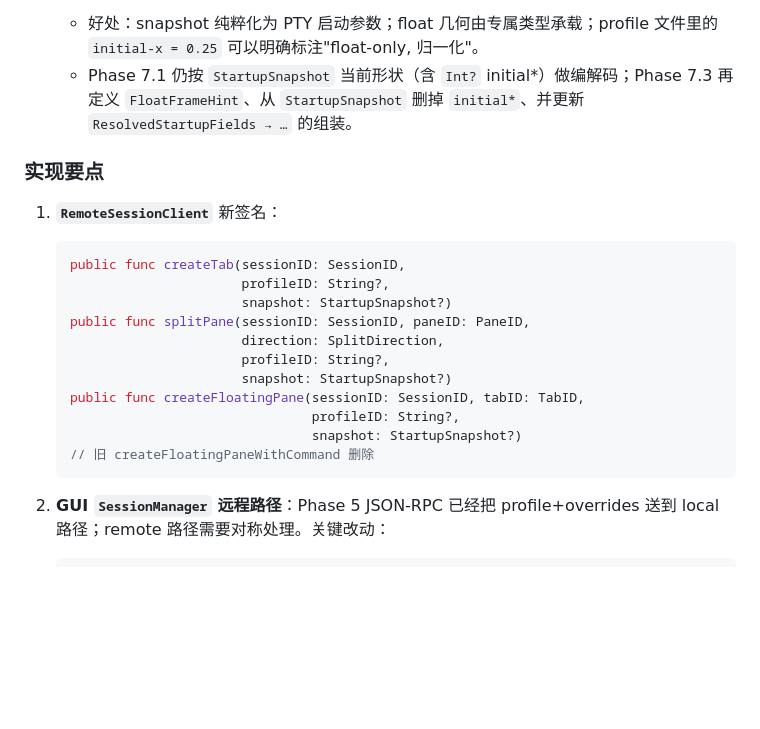
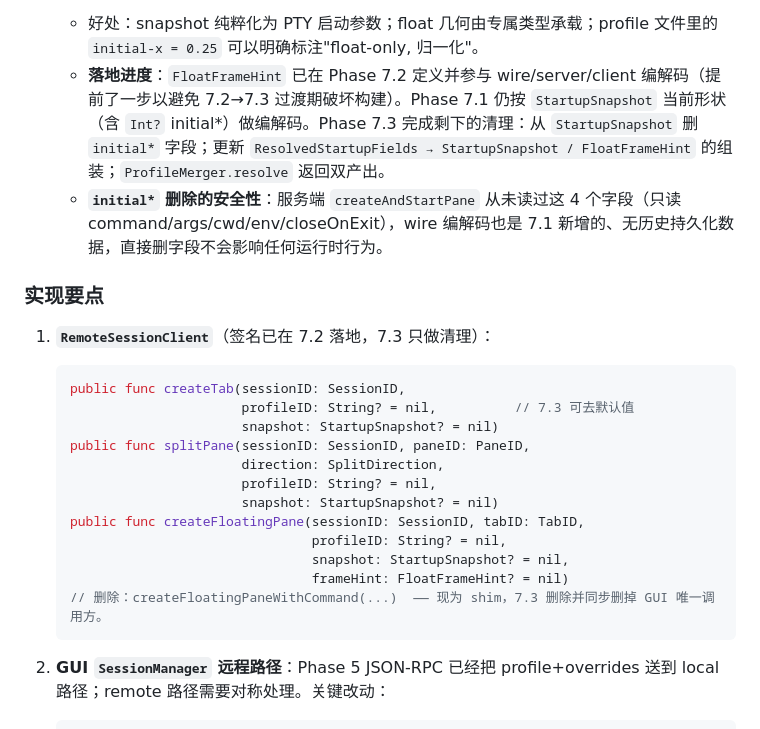
Before and after one commit to Airead/TongYou, a Markdown page: dev/plan/pane-profile-remote-plan.md, the part around one of its changes. GitHub-like rendering; blank space fills up the shorter version.

````diff
--- a/dev/plan/pane-profile-remote-plan.md
+++ b/dev/plan/pane-profile-remote-plan.md
@@ -244,21 +253,23 @@
   - 好处：snapshot 纯粹化为 PTY 启动参数；float 几何由专属类型承载；profile 文件里的 `initial-x = 0.25` 可以明确标注"float-only, 归一化"。
-  - Phase 7.1 仍按 `StartupSnapshot` 当前形状（含 `Int?` initial*）做编解码；Phase 7.3 再定义 `FloatFrameHint`、从 `StartupSnapshot` 删掉 `initial*`、并更新 `ResolvedStartupFields → …` 的组装。
+  - **落地进度**：`FloatFrameHint` 已在 Phase 7.2 定义并参与 wire/server/client 编解码（提前了一步以避免 7.2→7.3 过渡期破坏构建）。Phase 7.1 仍按 `StartupSnapshot` 当前形状（含 `Int?` initial*）做编解码。Phase 7.3 完成剩下的清理：从 `StartupSnapshot` 删 `initial*` 字段；更新 `ResolvedStartupFields → StartupSnapshot / FloatFrameHint` 的组装；`ProfileMerger.resolve` 返回双产出。
+  - **`initial*` 删除的安全性**：服务端 `createAndStartPane` 从未读过这 4 个字段（只读 command/args/cwd/env/closeOnExit），wire 编解码也是 7.1 新增的、无历史持久化数据，直接删字段不会影响任何运行时行为。
 
 ### 实现要点
 
-1. **`RemoteSessionClient`** 新签名：
+1. **`RemoteSessionClient`**（签名已在 7.2 落地，7.3 只做清理）：
    ```swift
    public func createTab(sessionID: SessionID,
-                         profileID: String?,
-                         snapshot: StartupSnapshot?)
+                         profileID: String? = nil,          // 7.3 可去默认值
+                         snapshot: StartupSnapshot? = nil)
    public func splitPane(sessionID: SessionID, paneID: PaneID,
                          direction: SplitDirection,
-                         profileID: String?,
-                         snapshot: StartupSnapshot?)
+                         profileID: String? = nil,
+                         snapshot: StartupSnapshot? = nil)
    public func createFloatingPane(sessionID: SessionID, tabID: TabID,
-                                  profileID: String?,
-                                  snapshot: StartupSnapshot?)
-   // 旧 createFloatingPaneWithCommand 删除
+                                  profileID: String? = nil,
+                                  snapshot: StartupSnapshot? = nil,
+                                  frameHint: FloatFrameHint? = nil)
+   // 删除：createFloatingPaneWithCommand(...)  —— 现为 shim，7.3 删除并同步删掉 GUI 唯一调用方。
    ```
 
 2. **GUI `SessionManager` 远程路径**：Phase 5 JSON-RPC 已经把 profile+overrides 送到 local 路径；remote 路径需要对称处理。关键改动：
````
Also changed, not shown: other parts of dev/plan/pane-profile-remote-plan.md (+18 -9 lines).
